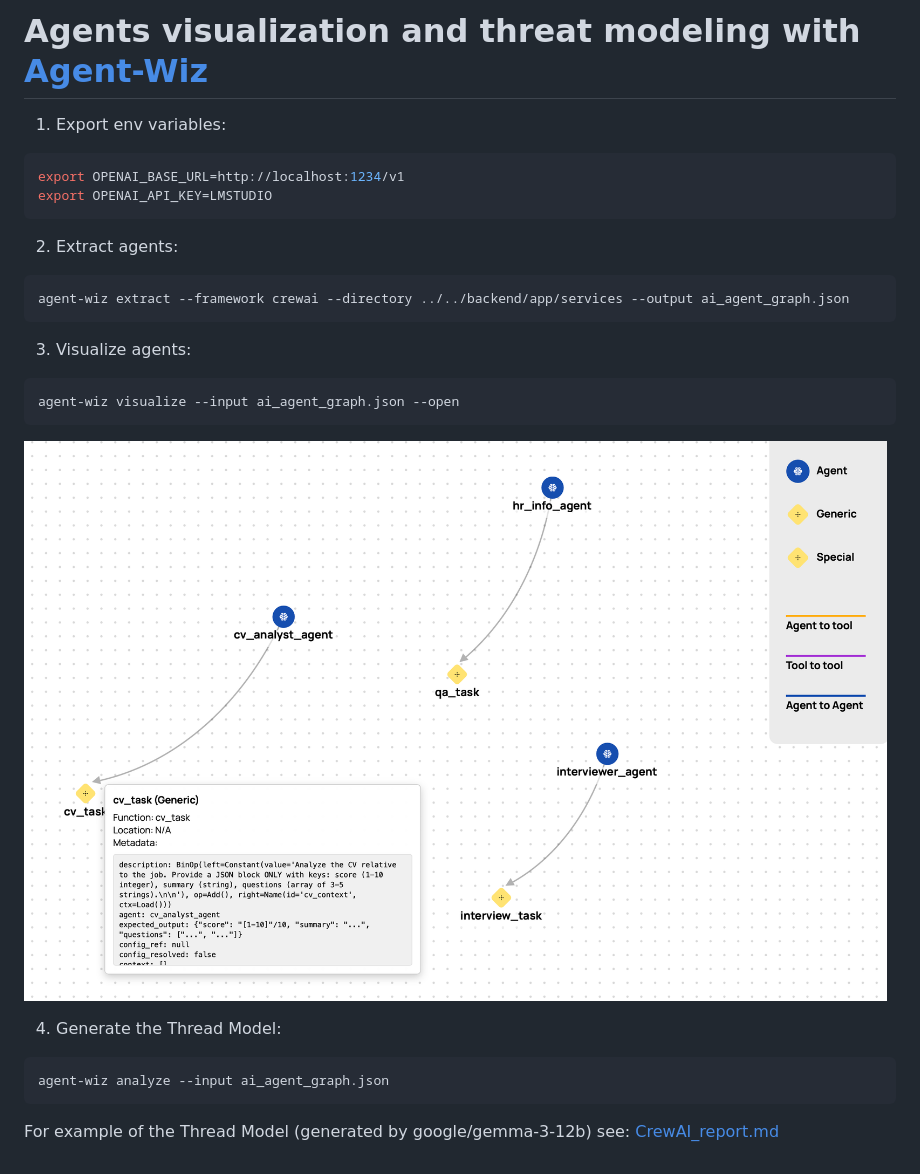
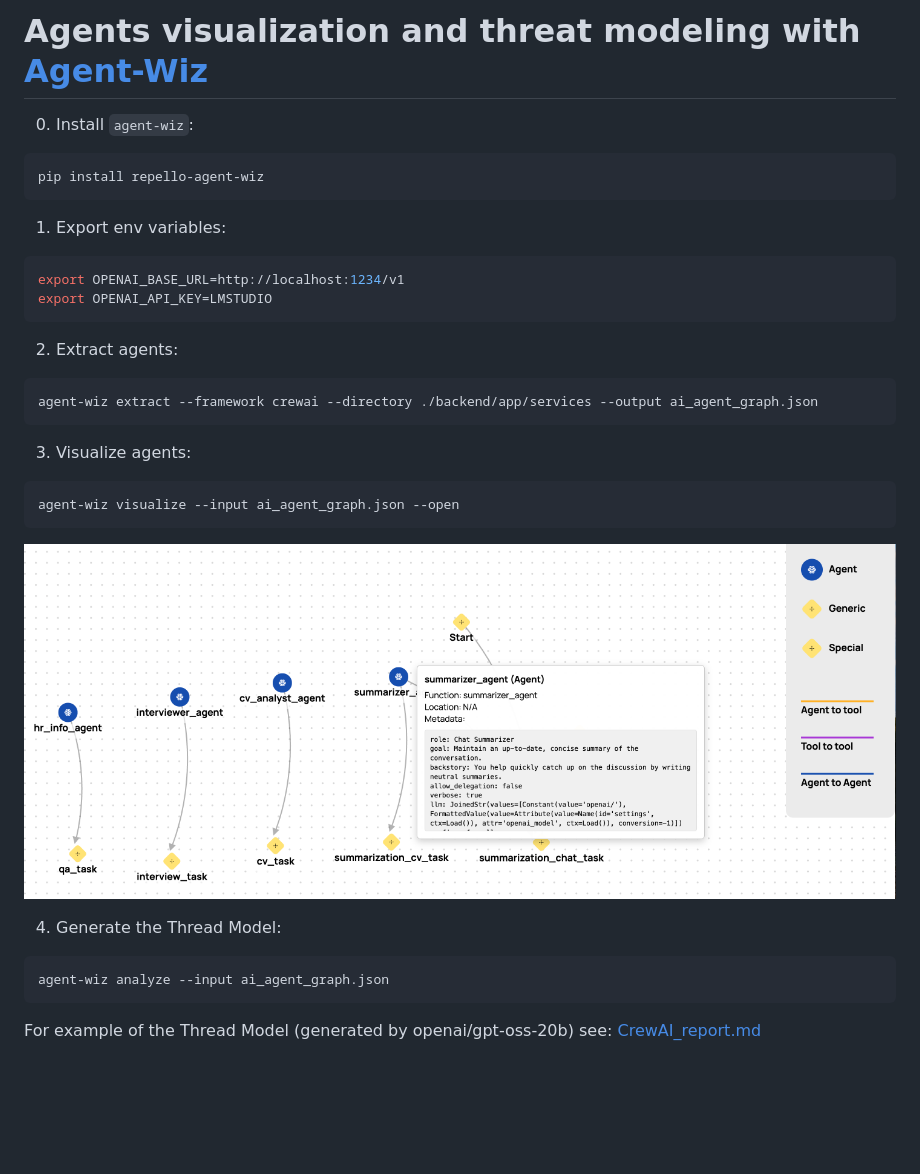
Before and after one commit to nizamovtimur/big-kahuna-burger, a Markdown page: assets/AgentWiz/README.md, the part around the change. Drawn GitHub-style; pictures changed too: assets/AgentWiz/image.png; blank space fills up the shorter version.

Commit message:
reevaluate with AgentWiz and LLAMATOR

````diff
--- a/assets/AgentWiz/README.md
+++ b/assets/AgentWiz/README.md
@@ -1,4 +1,9 @@
 # Agents visualization and threat modeling with [Agent-Wiz](https://github.com/Repello-AI/Agent-Wiz)
+
+0. Install `agent-wiz`:
+```bash
+pip install repello-agent-wiz
+```
 
 1. Export env variables:
 
@@ -10,7 +15,7 @@ export OPENAI_API_KEY=LMSTUDIO
 2. Extract agents:
 
 ```bash
-agent-wiz extract --framework crewai --directory ../../backend/app/services --output ai_agent_graph.json
+agent-wiz extract --framework crewai --directory ./backend/app/services --output ai_agent_graph.json
 ```
 
 3. Visualize agents:
@@ -27,4 +32,4 @@ agent-wiz visualize --input ai_agent_graph.json --open
 agent-wiz analyze --input ai_agent_graph.json
 ```
 
-For example of the Thread Model (generated by google/gemma-3-12b) see: [CrewAI_report.md](CrewAI_report.md)
+For example of the Thread Model (generated by openai/gpt-oss-20b) see: [CrewAI_report.md](CrewAI_report.md)
````
Also changed, not shown: assets/AgentWiz/CrewAI_report.md (+62 -48 lines), assets/Text2sql/README.md (added, +5 -0 lines), 4 other files.
